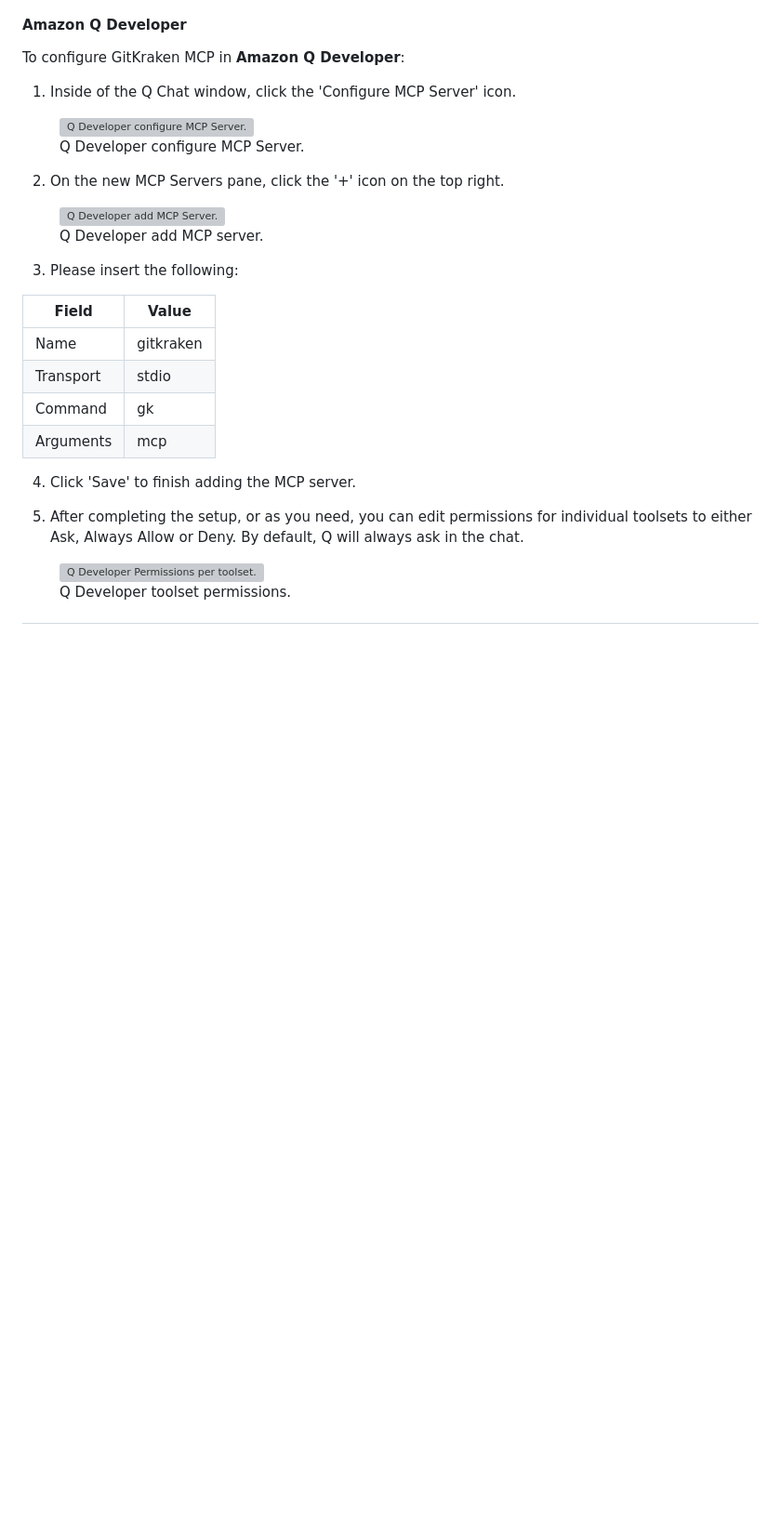
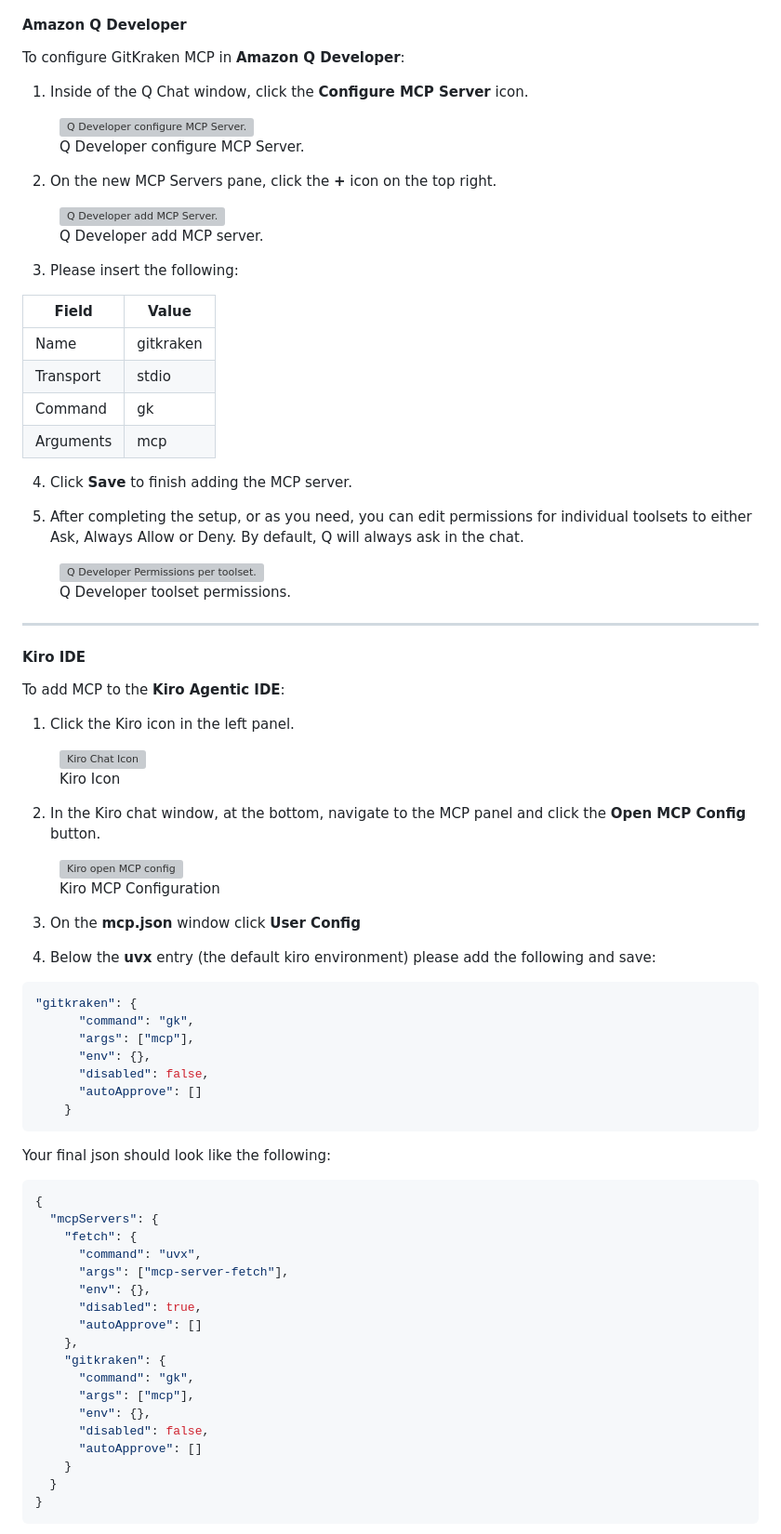
Before and after one commit to gitkraken/MCP-Docs, a Markdown page: MCP/MCP-getting-started.md, the part around one of its changes. Shown at 93% size. Drawn GitHub-style; blank space fills up the shorter version; grey boxes are pictures that could not be loaded.

Commit message:
Added Kiro Setup
Added instructions for Kiro GitKraken MCP Setup

````diff
--- a/MCP/MCP-getting-started.md
+++ b/MCP/MCP-getting-started.md
@@ -181,14 +181,14 @@ To configure the MCP server in **Claude Desktop**:
 
 To configure GitKraken MCP in **Amazon Q Developer**:
 
-1. Inside of the Q Chat window, click the 'Configure MCP Server' icon.
+1. Inside of the Q Chat window, click the **Configure MCP Server** icon.
 
 <figure>
   <img src="/wp-content/uploads/q_mcp_config.png" class="help-center-img img-bordered" alt="Q Developer configure MCP Server." />
   <figcaption style="text-align: center; color: #888">Q Developer configure MCP Server.</figcaption>
 </figure>
 
-2. On the new MCP Servers pane, click the '+' icon on the top right.
+2. On the new MCP Servers pane, click the **+** icon on the top right.
 
 <figure>
   <img src="/wp-content/uploads/q_mcp_add.png" class="help-center-img img-bordered" alt="Q Developer add MCP Server." />
@@ -204,10 +204,68 @@ To configure GitKraken MCP in **Amazon Q Developer**:
 | Command     | gk          |
 | Arguments   | mcp         |
 
-4. Click 'Save' to finish adding the MCP server.
+4. Click **Save** to finish adding the MCP server.
 
 5. After completing the setup, or as you need, you can edit permissions for individual toolsets to either Ask, Always Allow or Deny. By default, Q will always ask in the chat.
 
 <figure>
   <img src="/wp-content/uploads/q_mcp_perm.png" class="help-center-img img-bordered" alt="Q Developer Permissions per toolset." />
   <figcaption style="text-align: center; color: #888">Q Developer toolset permissions.</figcaption>
+</figure>
+
+---
+
+#### Kiro IDE
+
+To add MCP to the **Kiro Agentic IDE**:
+
+1. Click the Kiro icon in the left panel.
+
+<figure>
+  <img src="/wp-content/uploads/kiro_button.png" class="help-center-img img-bordered" alt="Kiro Chat Icon" />
+  <figcaption style="text-align: center; color: #888">Kiro Icon</figcaption>
+</figure>
+
+2. In the Kiro chat window, at the bottom, navigate to the MCP panel and click the **Open MCP Config** button.
+
+<figure>
+  <img src="/wp-content/uploads/kiro_configure_mcp.png" class="help-center-img img-bordered" alt="Kiro open MCP config" />
+  <figcaption style="text-align: center; color: #888">Kiro MCP Configuration</figcaption>
+</figure>
+
+3. On the **mcp.json** window click **User Config**
+
+4. Below the **uvx** entry (the default kiro environment) please add the following and save:
+
+```json
+"gitkraken": {
+      "command": "gk",
+      "args": ["mcp"],
+      "env": {},
+      "disabled": false,
+      "autoApprove": []
+    }
+```
+Your final json should look like the following:
+
+```json
+{
+  "mcpServers": {
+    "fetch": {
+      "command": "uvx",
+      "args": ["mcp-server-fetch"],
+      "env": {},
+      "disabled": true,
+      "autoApprove": []
+    },
+    "gitkraken": {
+      "command": "gk",
+      "args": ["mcp"],
+      "env": {},
+      "disabled": false,
+      "autoApprove": []
+    }
+  }
+}
+```
+
````
Also changed, not shown: other parts of MCP/MCP-getting-started.md (+3 -0 lines), _images/kiro_button.png (added), _images/kiro_configure_mcp.png (added), _images/kiro_final_settings.png (added).
